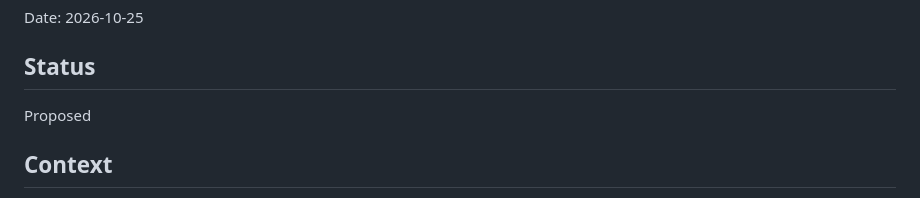
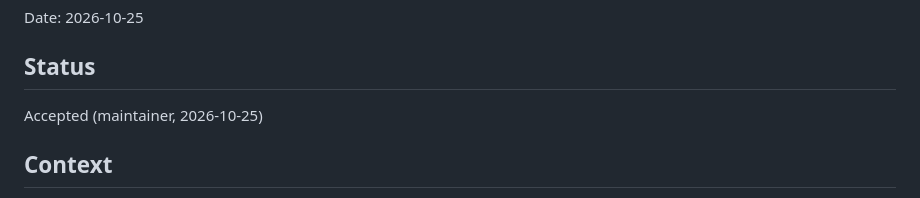
Before and after one commit to januhrhammer/Home-Rank, a Markdown page: docs/adr/0022-novelty-search.md, the part around the change. Rendered like a GitHub page.

Commit message:
docs: ADR 0022 accepted

```diff
--- a/docs/adr/0022-novelty-search.md
+++ b/docs/adr/0022-novelty-search.md
@@ -4,7 +4,7 @@ Date: 2026-10-25
 
 ## Status
 
-Proposed
+Accepted (maintainer, 2026-10-25)
 
 ## Context
 
```
